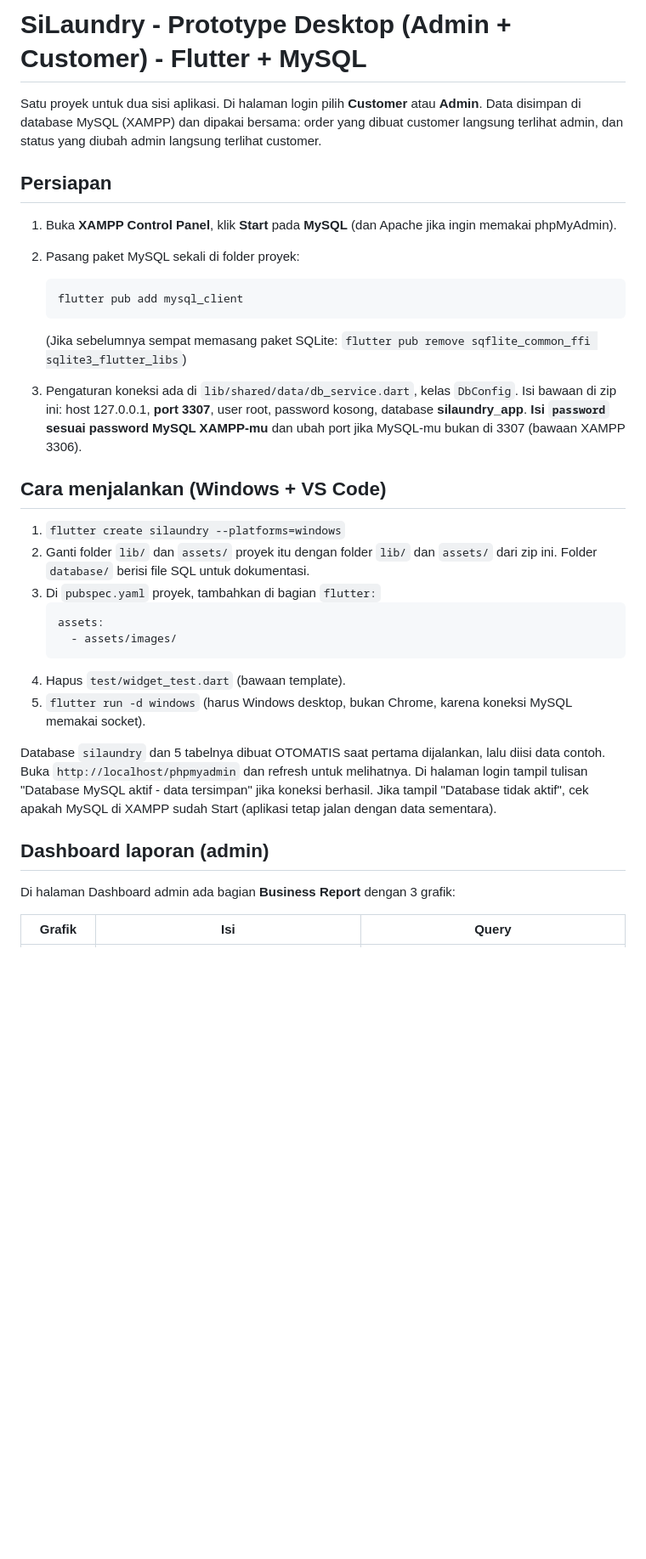
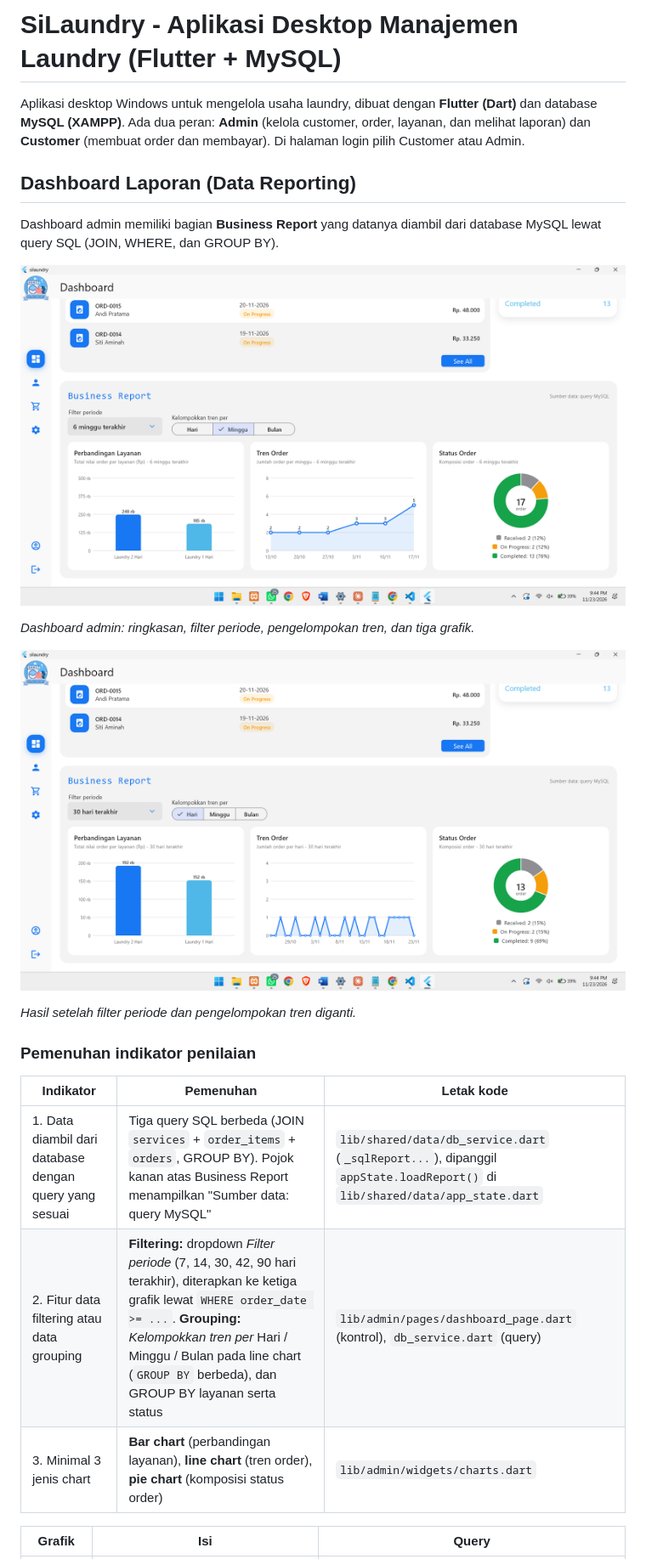
Before and after one commit to RespatiJuminar/Aplikasi-SILAUNDRY, a Markdown page: README.md, the part around one of its changes. Shown at 85% size. GitHub-like rendering; pictures changed too: docs/dashboard-admin.png (added), docs/dashboard-filter.png (added); blank space fills up the shorter version.

Commit message:
Tambah Data Filtering dan screenshot di Readme

````diff
--- a/README.md
+++ b/README.md
@@ -1,44 +1,30 @@
-# SiLaundry - Prototype Desktop (Admin + Customer) - Flutter + MySQL
+# SiLaundry - Aplikasi Desktop Manajemen Laundry (Flutter + MySQL)
 
-Satu proyek untuk dua sisi aplikasi. Di halaman login pilih **Customer** atau **Admin**.
-Data disimpan di database MySQL (XAMPP) dan dipakai bersama: order yang dibuat customer
-langsung terlihat admin, dan status yang diubah admin langsung terlihat customer.
+Aplikasi desktop Windows untuk mengelola usaha laundry, dibuat dengan **Flutter (Dart)** dan
+database **MySQL (XAMPP)**. Ada dua peran: **Admin** (kelola customer, order, layanan, dan
+melihat laporan) dan **Customer** (membuat order dan membayar). Di halaman login pilih Customer
+atau Admin.
 
-## Persiapan
+## Dashboard Laporan (Data Reporting)
 
-1. Buka **XAMPP Control Panel**, klik **Start** pada **MySQL** (dan Apache jika ingin memakai phpMyAdmin).
-2. Pasang paket MySQL sekali di folder proyek:
+Dashboard admin memiliki bagian **Business Report** yang datanya diambil dari database MySQL
+lewat query SQL (JOIN, WHERE, dan GROUP BY).
 
-       flutter pub add mysql_client
+![Dashboard admin](docs/dashboard-admin.png)
 
-   (Jika sebelumnya sempat memasang paket SQLite: `flutter pub remove sqflite_common_ffi sqlite3_flutter_libs`)
-3. Pengaturan koneksi ada di `lib/shared/data/db_service.dart`, kelas `DbConfig`.
-   Isi bawaan di zip ini: host 127.0.0.1, **port 3307**, user root, password kosong,
-   database **silaundry_app**. **Isi `password` sesuai password MySQL XAMPP-mu** dan ubah
-   port jika MySQL-mu bukan di 3307 (bawaan XAMPP 3306).
+*Dashboard admin: ringkasan, filter periode, pengelompokan tren, dan tiga grafik.*
 
-## Cara menjalankan (Windows + VS Code)
+![Dashboard setelah filter diubah](docs/dashboard-filter.png)
 
-1. `flutter create silaundry --platforms=windows`
-2. Ganti folder `lib/` dan `assets/` proyek itu dengan folder `lib/` dan `assets/` dari zip ini.
-   Folder `database/` berisi file SQL untuk dokumentasi.
-3. Di `pubspec.yaml` proyek, tambahkan di bagian `flutter:`
-   ```
-   assets:
-     - assets/images/
-   ```
-4. Hapus `test/widget_test.dart` (bawaan template).
-5. `flutter run -d windows` (harus Windows desktop, bukan Chrome, karena koneksi MySQL memakai socket).
+*Hasil setelah filter periode dan pengelompokan tren diganti.*
 
-Database `silaundry` dan 5 tabelnya dibuat OTOMATIS saat pertama dijalankan, lalu diisi data
-contoh. Buka `http://localhost/phpmyadmin` dan refresh untuk melihatnya.
-Di halaman login tampil tulisan "Database MySQL aktif - data tersimpan" jika koneksi berhasil.
-Jika tampil "Database tidak aktif", cek apakah MySQL di XAMPP sudah Start (aplikasi tetap
-jalan dengan data sementara).
+### Pemenuhan indikator penilaian
 
-## Dashboard laporan (admin)
-
-Di halaman Dashboard admin ada bagian **Business Report** dengan 3 grafik:
+| Indikator | Pemenuhan | Letak kode |
+|---|---|---|
+| 1. Data diambil dari database dengan query yang sesuai | Tiga query SQL berbeda (JOIN `services` + `order_items` + `orders`, GROUP BY). Pojok kanan atas Business Report menampilkan "Sumber data: query MySQL" | `lib/shared/data/db_service.dart` (`_sqlReport...`), dipanggil `appState.loadReport()` di `lib/shared/data/app_state.dart` |
+| 2. Fitur data filtering atau data grouping | **Filtering:** dropdown *Filter periode* (7, 14, 30, 42, 90 hari terakhir), diterapkan ke ketiga grafik lewat `WHERE order_date >= ...`. **Grouping:** *Kelompokkan tren per* Hari / Minggu / Bulan pada line chart (`GROUP BY` berbeda), dan GROUP BY layanan serta status | `lib/admin/pages/dashboard_page.dart` (kontrol), `db_service.dart` (query) |
+| 3. Minimal 3 jenis chart | **Bar chart** (perbandingan layanan), **line chart** (tren order), **pie chart** (komposisi status order) | `lib/admin/widgets/charts.dart` |
 
 | Grafik | Isi | Query |
 |---|---|---|
````
Also changed, not shown: other parts of README.md (+48 -43 lines), 7 other files.
